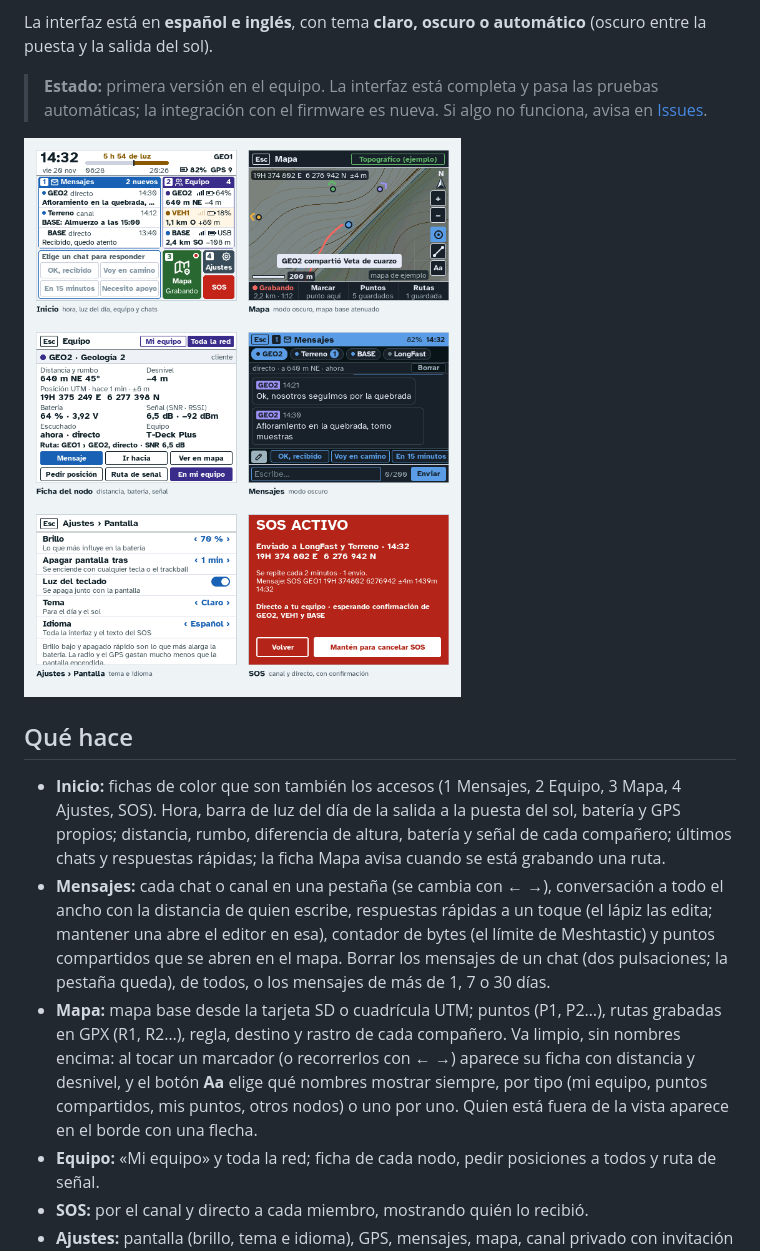
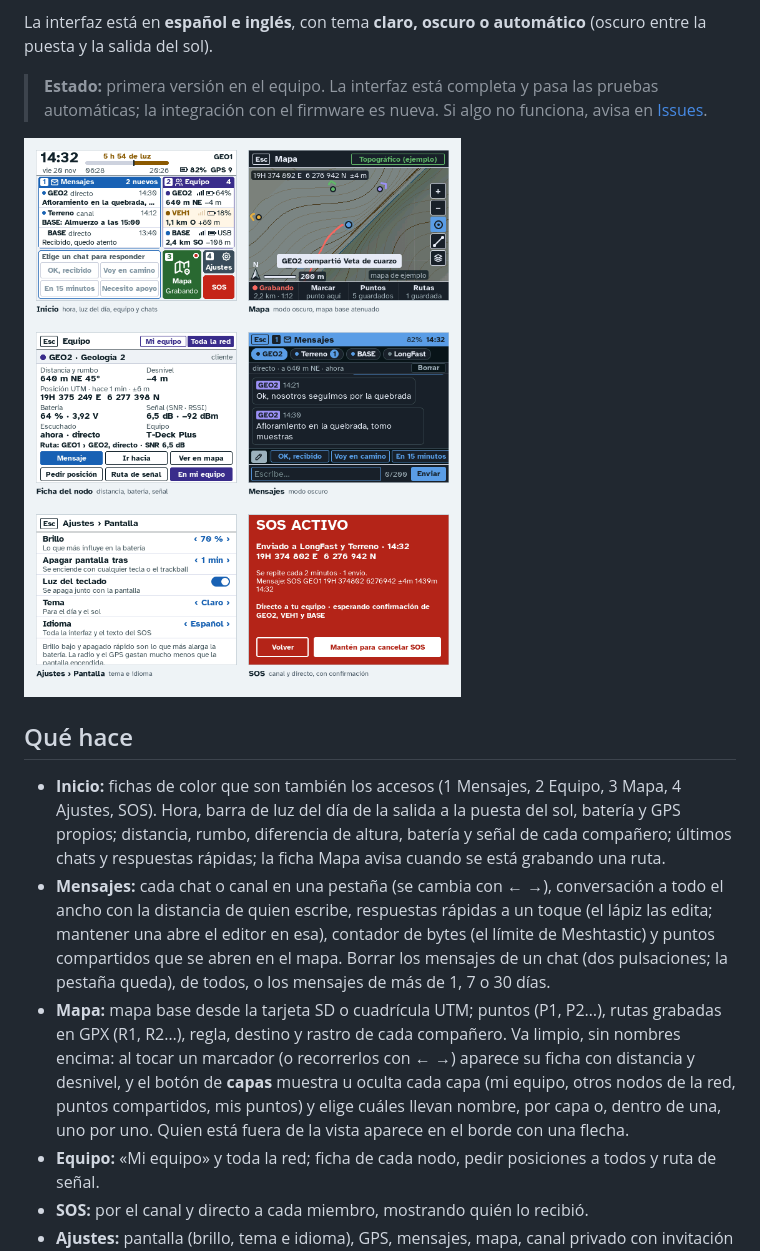
Before and after one commit to Roberto-Larregla/t-field-ui, a Markdown page: README.es.md, the part around the change. GitHub-like rendering; pictures changed too: docs/img/pantallas.png.

```diff
--- a/README.es.md
+++ b/README.es.md
@@ -21,7 +21,7 @@ La interfaz está en **español e inglés**, con tema **claro, oscuro o automát
 
 - **Inicio:** fichas de color que son también los accesos (1 Mensajes, 2 Equipo, 3 Mapa, 4 Ajustes, SOS). Hora, barra de luz del día de la salida a la puesta del sol, batería y GPS propios; distancia, rumbo, diferencia de altura, batería y señal de cada compañero; últimos chats y respuestas rápidas; la ficha Mapa avisa cuando se está grabando una ruta.
 - **Mensajes:** cada chat o canal en una pestaña (se cambia con ← →), conversación a todo el ancho con la distancia de quien escribe, respuestas rápidas a un toque (el lápiz las edita; mantener una abre el editor en esa), contador de bytes (el límite de Meshtastic) y puntos compartidos que se abren en el mapa. Borrar los mensajes de un chat (dos pulsaciones; la pestaña queda), de todos, o los mensajes de más de 1, 7 o 30 días.
-- **Mapa:** mapa base desde la tarjeta SD o cuadrícula UTM; puntos (P1, P2…), rutas grabadas en GPX (R1, R2…), regla, destino y rastro de cada compañero. Va limpio, sin nombres encima: al tocar un marcador (o recorrerlos con ← →) aparece su ficha con distancia y desnivel, y el botón **Aa** elige qué nombres mostrar siempre, por tipo (mi equipo, puntos compartidos, mis puntos, otros nodos) o uno por uno. Quien está fuera de la vista aparece en el borde con una flecha.
+- **Mapa:** mapa base desde la tarjeta SD o cuadrícula UTM; puntos (P1, P2…), rutas grabadas en GPX (R1, R2…), regla, destino y rastro de cada compañero. Va limpio, sin nombres encima: al tocar un marcador (o recorrerlos con ← →) aparece su ficha con distancia y desnivel, y el botón de **capas** muestra u oculta cada capa (mi equipo, otros nodos de la red, puntos compartidos, mis puntos) y elige cuáles llevan nombre, por capa o, dentro de una, uno por uno. Quien está fuera de la vista aparece en el borde con una flecha.
 - **Equipo:** «Mi equipo» y toda la red; ficha de cada nodo, pedir posiciones a todos y ruta de señal.
 - **SOS:** por el canal y directo a cada miembro, mostrando quién lo recibió.
 - **Ajustes:** pantalla (brillo, tema e idioma), GPS, mensajes, mapa, canal privado con invitación cifrada, SOS, nodo y hora, y radio.
```
Also changed, not shown: README.md (+1 -1 lines), docs/img/screens-en.png, 10 other files.
